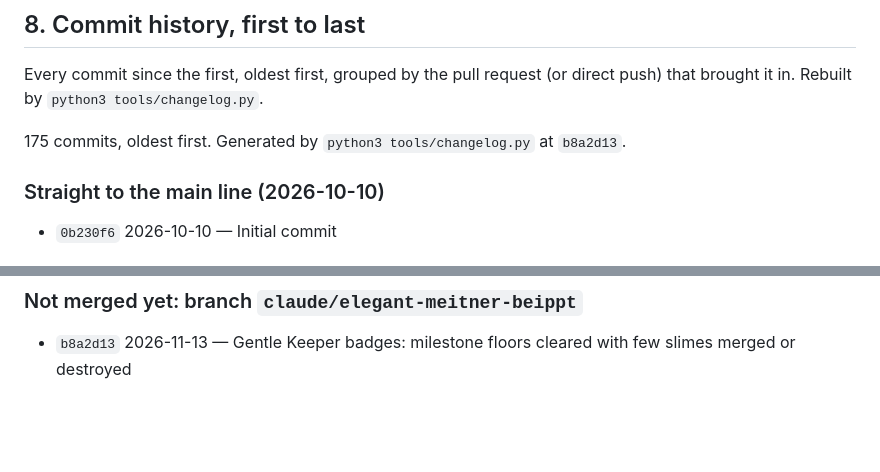
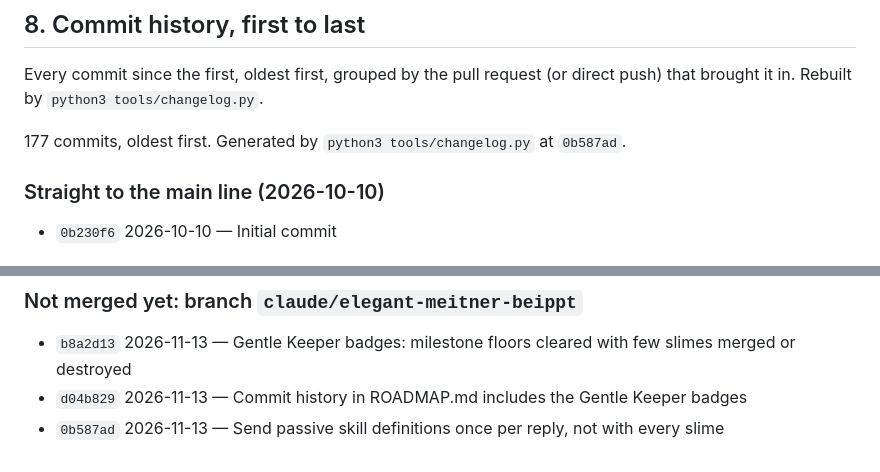
Before and after one commit to SpaRroW410/slime_gacha_game, a Markdown page: docs/ROADMAP.md, 2 parts joined by grey strips. Rendered like a GitHub page; blank space fills up the shorter version.

Commit message:
Commit history in ROADMAP.md includes the lighter replies
Co-Authored-By: Claude Opus 5.5 <noreply@anthropic.com>
Claude-Session: https://claude.ai/code/session_01XnAaPERmqg7fTvEAgm3DYo

```diff
--- a/docs/ROADMAP.md
+++ b/docs/ROADMAP.md
@@ -753,7 +753,7 @@ Every commit since the first, oldest first, grouped by the pull request (or dire
 
 <!-- changelog:start -->
 
-175 commits, oldest first. Generated by `python3 tools/changelog.py` at `b8a2d13`.
+177 commits, oldest first. Generated by `python3 tools/changelog.py` at `0b587ad`.
 
 ### Straight to the main line (2026-10-10)
 
@@ -1016,5 +1016,7 @@ Every commit since the first, oldest first, grouped by the pull request (or dire
 ### Not merged yet: branch `claude/elegant-meitner-beippt`
 
 - `b8a2d13` 2026-11-13 — Gentle Keeper badges: milestone floors cleared with few slimes merged or destroyed
+- `d04b829` 2026-11-13 — Commit history in ROADMAP.md includes the Gentle Keeper badges
+- `0b587ad` 2026-11-13 — Send passive skill definitions once per reply, not with every slime
 
 <!-- changelog:end -->
```
